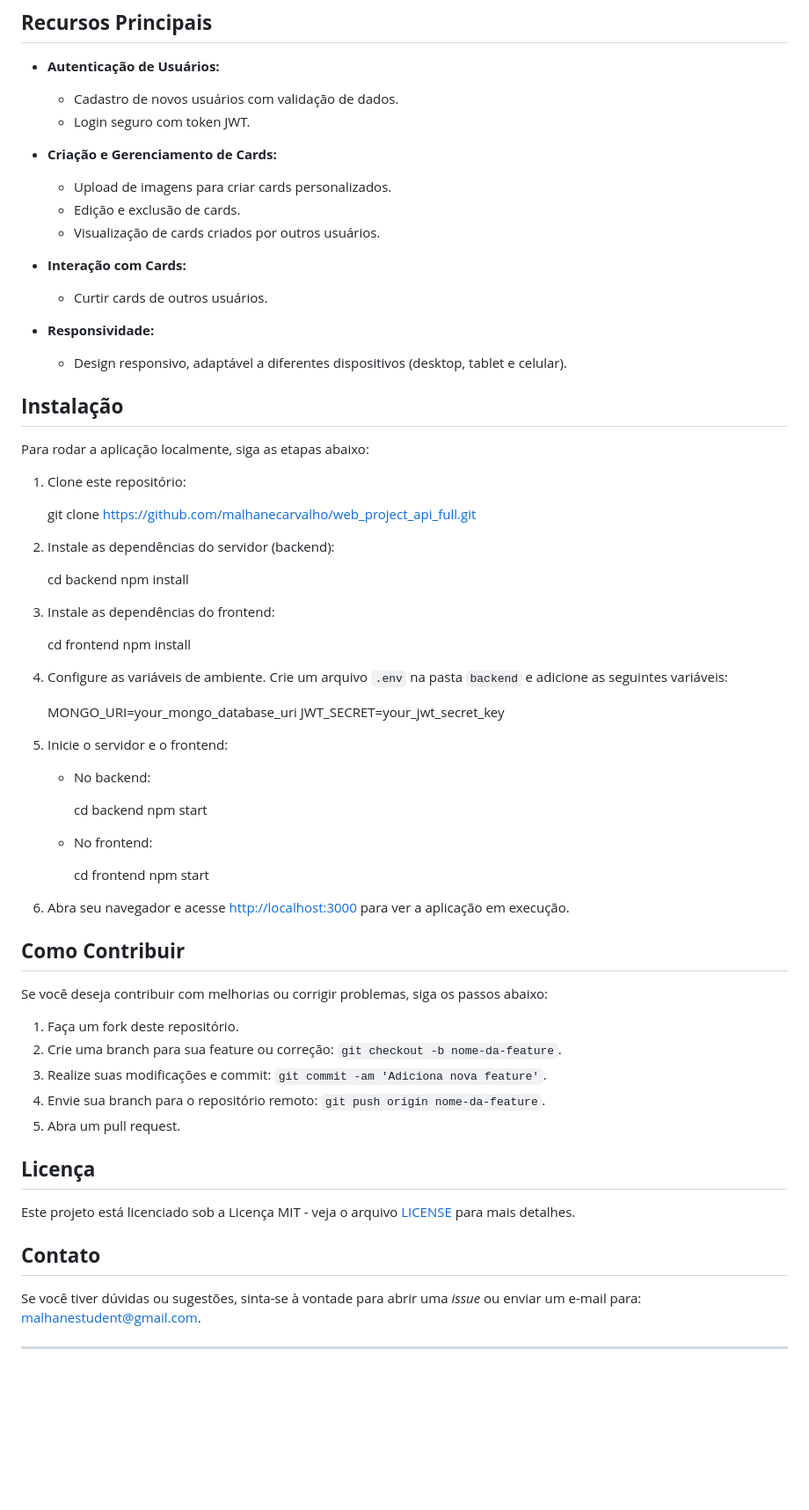
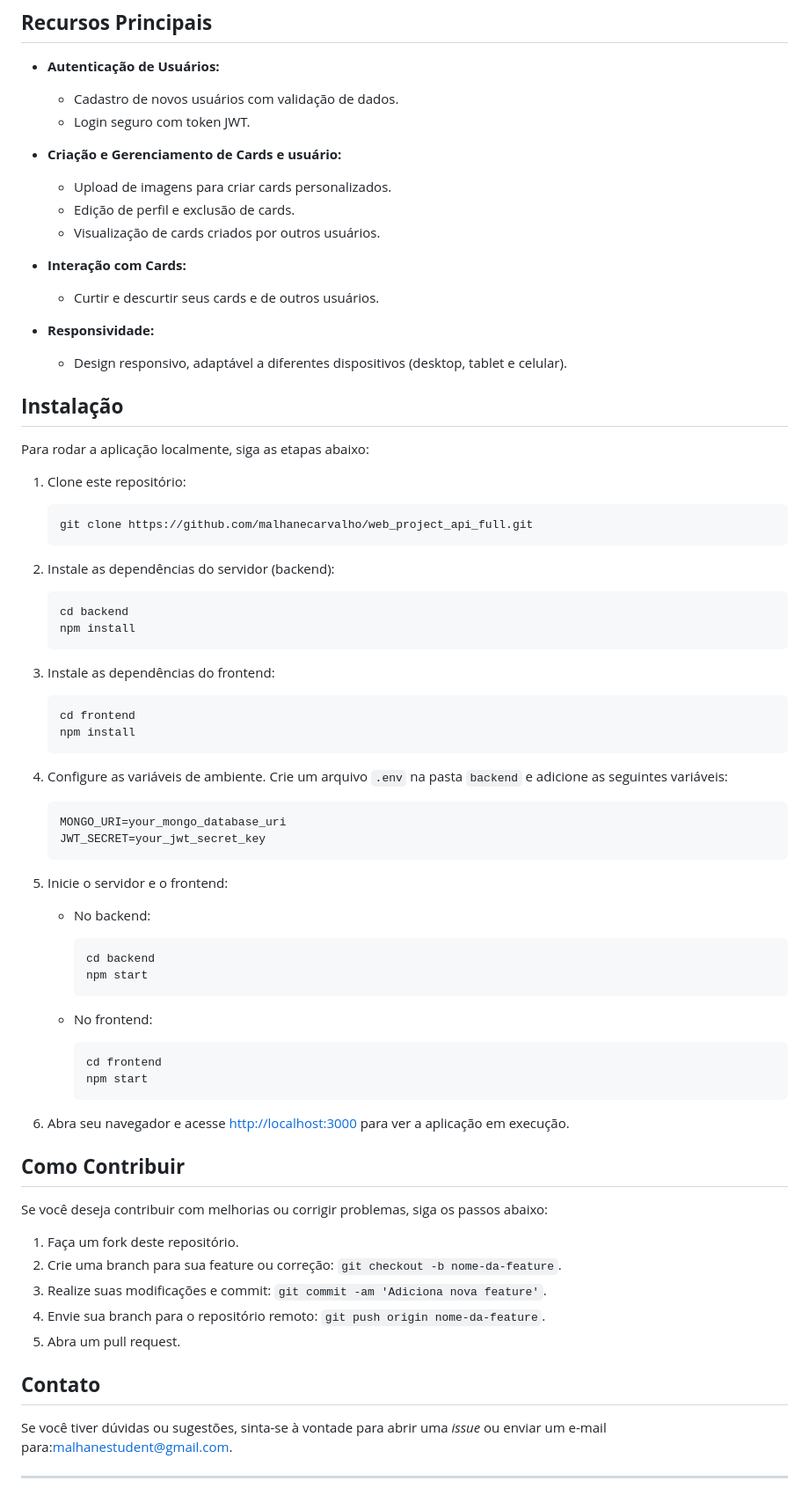
Before and after one commit to malhanecarvalho/web_project_api_full, a Markdown page: README.md, the part around the change printed below. Shown: that part at 88% size. GitHub-like rendering; blank space fills up the shorter version.

Commit message:
feature: corrige info do projeto no read.me

````diff
--- a/README.md
+++ b/README.md
@@ -24,13 +26,13 @@ A **Photo Card App** é uma aplicação full-stack que permite aos usuários cri
   - Cadastro de novos usuários com validação de dados.
   - Login seguro com token JWT.
 
-- **Criação e Gerenciamento de Cards:**
+- **Criação e Gerenciamento de Cards e usuário:**
   - Upload de imagens para criar cards personalizados.
-  - Edição e exclusão de cards.
+  - Edição de perfil e exclusão de cards.
   - Visualização de cards criados por outros usuários.
 
 - **Interação com Cards:**
-  - Curtir cards de outros usuários.
+  - Curtir e descurtir seus cards e de outros usuários.
 
 - **Responsividade:**
   - Design responsivo, adaptável a diferentes dispositivos (desktop, tablet e celular).
@@ -41,34 +43,46 @@ Para rodar a aplicação localmente, siga as etapas abaixo:
 
 1. Clone este repositório:
 
+   ```bash
    git clone https://github.com/malhanecarvalho/web_project_api_full.git
+   ```
 
 2. Instale as dependências do servidor (backend):
 
+   ```bash
    cd backend
    npm install
+   ```
 
 3. Instale as dependências do frontend:
 
+   ```bash
    cd frontend
    npm install
+   ```
 
 4. Configure as variáveis de ambiente. Crie um arquivo `.env` na pasta `backend` e adicione as seguintes variáveis:
 
+   ```bash
    MONGO_URI=your_mongo_database_uri
    JWT_SECRET=your_jwt_secret_key
+   ```
 
 5. Inicie o servidor e o frontend:
 
    - No backend:
 
+     ```bash
      cd backend
      npm start
+     ```
 
    - No frontend:
 
+     ```bash
      cd frontend
      npm start
+     ```
 
 6. Abra seu navegador e acesse [http://localhost:3000](http://localhost:3000) para ver a aplicação em execução.
 
@@ -82,12 +96,8 @@ Se você deseja contribuir com melhorias ou corrigir problemas, siga os passos a
 4. Envie sua branch para o repositório remoto: `git push origin nome-da-feature`.
 5. Abra um pull request.
 
-## **Licença**
-
-Este projeto está licenciado sob a Licença MIT - veja o arquivo [LICENSE](LICENSE) para mais detalhes.
-
 ## **Contato**
 
-Se você tiver dúvidas ou sugestões, sinta-se à vontade para abrir uma *issue* ou enviar um e-mail para: [malhanestudent@gmail.com](malhanestudent@gmail.com).
+Se você tiver dúvidas ou sugestões, sinta-se à vontade para abrir uma *issue* ou enviar um e-mail para:[malhanestudent@gmail.com](malhanestudent@gmail.com).
 
 ---
````
Also changed, not shown: other parts of README.md (+3 -1 lines).
